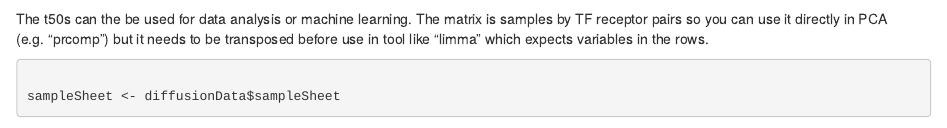
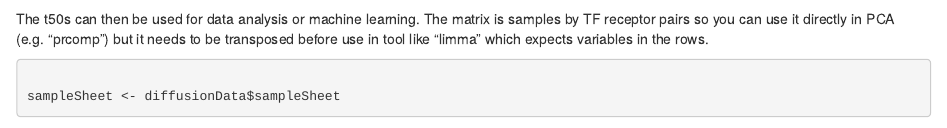
Before and after one commit to animesh/receptor2tfDiffusion, an R Markdown document (receptor2tfDiffusion.Rmd): the page in a window 1100 px wide, from 1920 px down. Rendered offline with R 4.5, knitr and Pandoc, with nearby package versions; some code elsewhere in the file could not run offline.

Commit message:
Update receptor2tfDiffusion.Rmd

````diff
--- a/receptor2tfDiffusion.Rmd
+++ b/receptor2tfDiffusion.Rmd
@@ -113,7 +113,7 @@ t50 <- diffusionMap(receptors = R, TFs = TFs, M= diffusionData$M, network = netL
 
 ```
 
-The t50s can the be used for data analysis or machine learning. The matrix is samples by TF receptor pairs so you can use it directly in PCA (e.g. "prcomp") but it needs to be transposed before use in tool like "limma" which expects variables in the rows.
+The t50s can then be used for data analysis or machine learning. The matrix is samples by TF receptor pairs so you can use it directly in PCA (e.g. "prcomp") but it needs to be transposed before use in tool like "limma" which expects variables in the rows.
 
 ```{r message=T}
 
````
